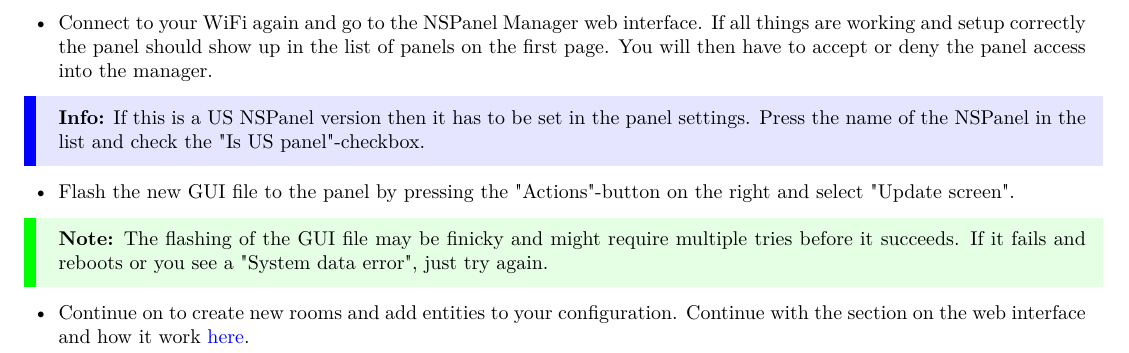
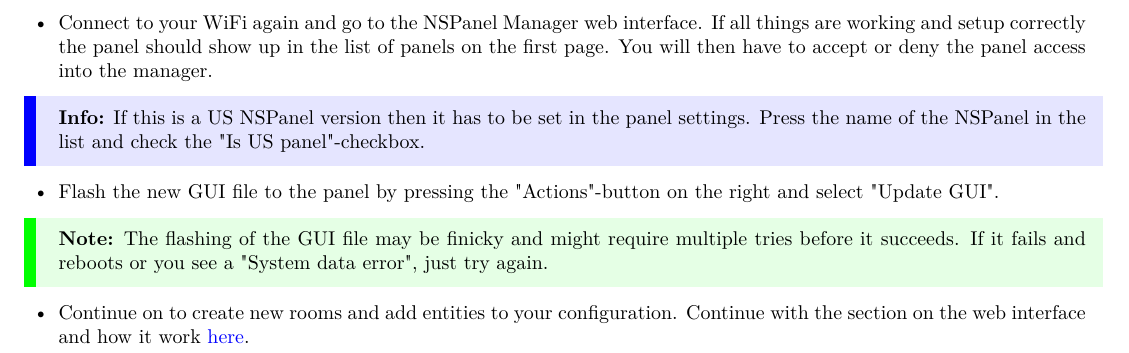
Before and after one commit to NSPManager/NSPanelManager-docs, a LaTeX document (tex/manual.tex): part of page 9 of 24, cut so that both start at the same text. Compiled offline with pdfLaTeX.

Commit message:
Updated manual to "Update GUI" instead of "Update screen"

```diff
--- a/tex/manual.tex
+++ b/tex/manual.tex
@@ -263,7 +263,7 @@
       \info{If the panel fails to connect to the WiFi network for three minutes it will revert back and start the access point again. It will periodically scan for the configured WiFi and, if it detects that the configured WiFi has come back, it will reboot and connect to it.}
       \item Connect to your WiFi again and go to the NSPanel Manager web interface. If all things are working and setup correctly the panel should show up in the list of panels on the first page. You will then have to accept or deny the panel access into the manager.
       \info{If this is a US NSPanel version then it has to be set in the panel settings. Press the name of the NSPanel in the list and check the "Is US panel"-checkbox.}
-      \item Flash the new GUI file to the panel by pressing the "Actions"-button on the right and select "Update screen".
+      \item Flash the new GUI file to the panel by pressing the "Actions"-button on the right and select "Update GUI".
       \note{The flashing of the GUI file may be finicky and might require multiple tries before it succeeds. If it fails and reboots or you see a "System data error", just try again.}
     \item Continue on to create new rooms and add entities to your configuration. Continue with the section on the web interface and how it work \hyperref[sec:nspanelmanager_web_interface]{here}.
     \end{itemize}
```
Also changed, not shown: tex/manual.pdf.
